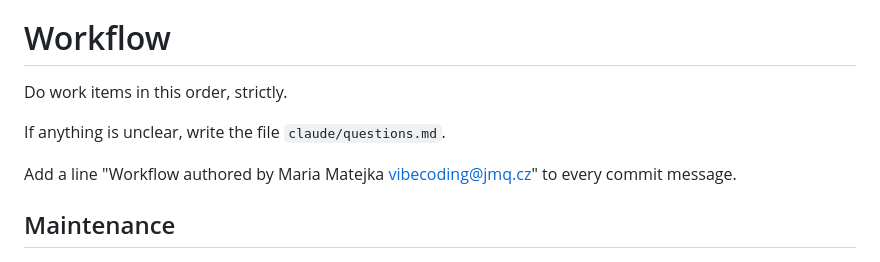
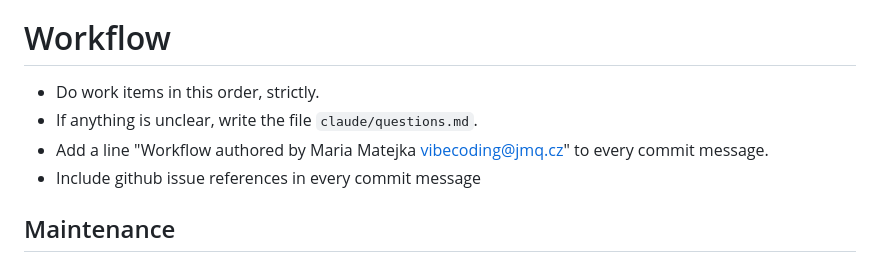
Before and after one commit to marenamat/alb, a Markdown page: CLAUDE.md, the part around the change. Drawn GitHub-style.

Commit message:
Require issue references in commit messages

```diff
--- a/CLAUDE.md
+++ b/CLAUDE.md
@@ -68,12 +68,11 @@
 
 # Workflow
 
-Do work items in this order, strictly.
-
-If anything is unclear, write the file `claude/questions.md`.
-
-Add a line "Workflow authored by Maria Matejka <vibecoding@jmq.cz>"
+- Do work items in this order, strictly.
+- If anything is unclear, write the file `claude/questions.md`.
+- Add a line "Workflow authored by Maria Matejka <vibecoding@jmq.cz>"
 to every commit message.
+- Include github issue references in every commit message
 
 ## Maintenance
 
```
